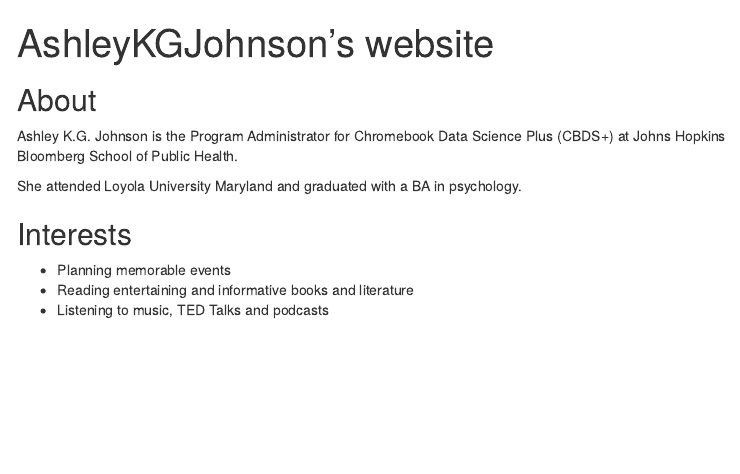
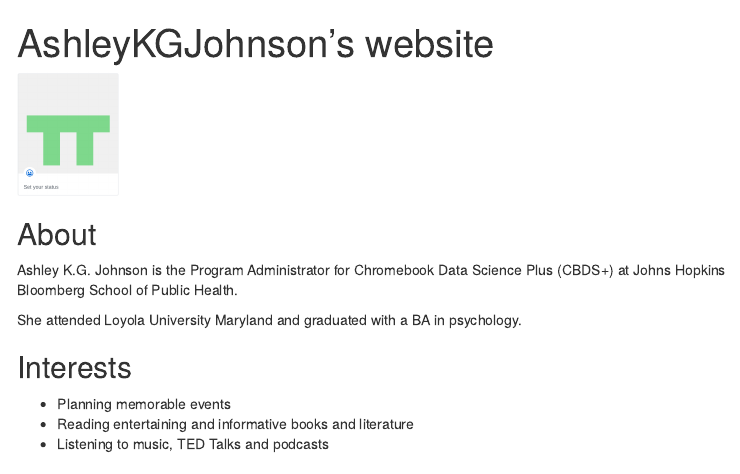
Before and after one commit to AshleyKGJohnson/ashleykgjohnson.github.com, an R Markdown document (index.Rmd): the page in a window 1100 px wide, from its top. Rendered offline with R 4.5, knitr and Pandoc, with nearby package versions; menus at the side of the page are left out.

Commit message:
Included image

````diff
--- a/index.Rmd
+++ b/index.Rmd
@@ -8,9 +8,7 @@ toc_depth: 3
 toc_float: true
 ---
 
-```{r setup, include=FALSE}
-knitr::opts_chunk$set(echo = TRUE)
-```
+![](img/github_pic.png){width=100px}
 
 ## About
 Ashley K.G. Johnson is the Program Administrator for Chromebook Data Science Plus (CBDS+) at Johns Hopkins Bloomberg School of Public Health.
````
Also changed, not shown: img/github_pic.png (added), index.html.
